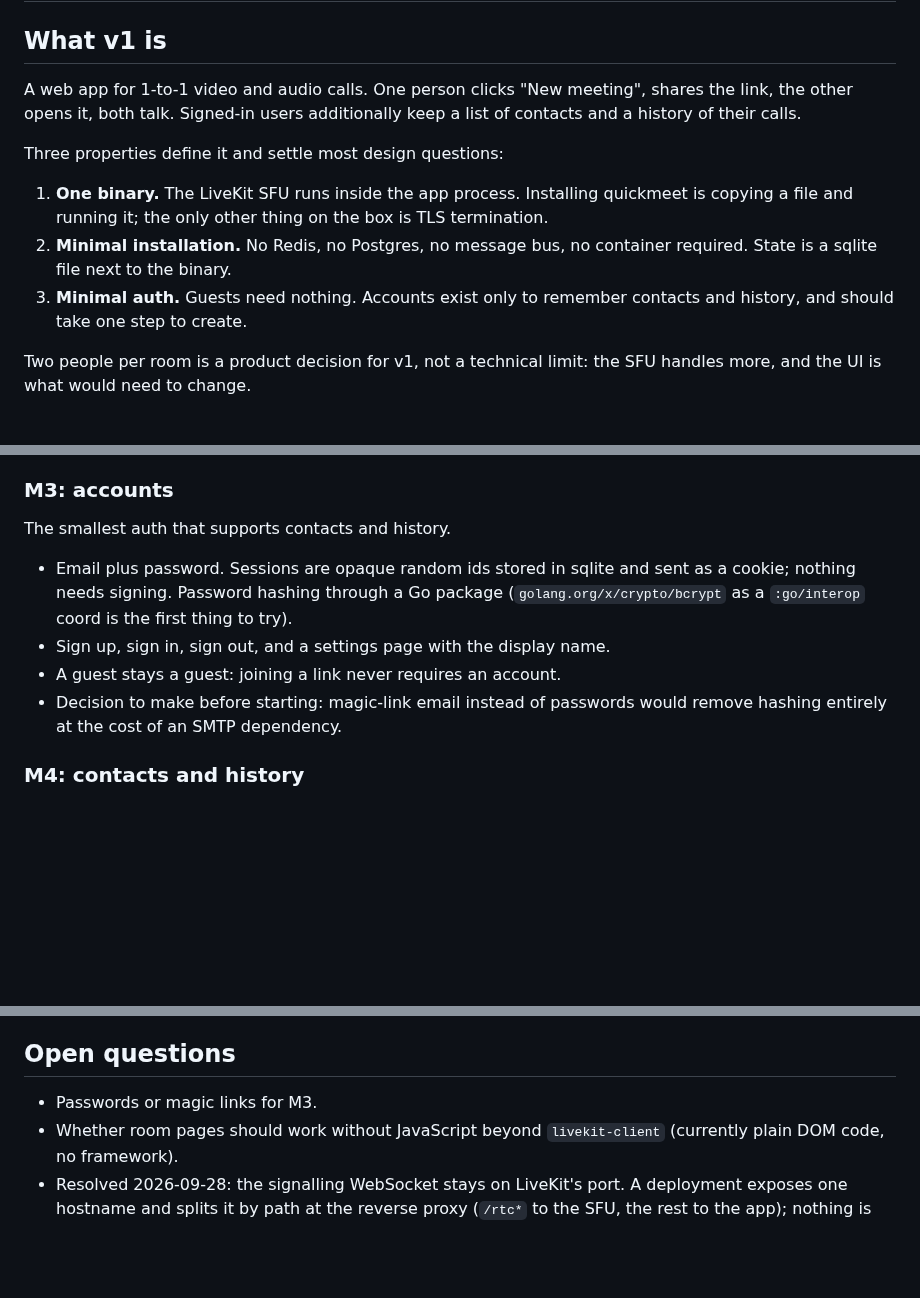
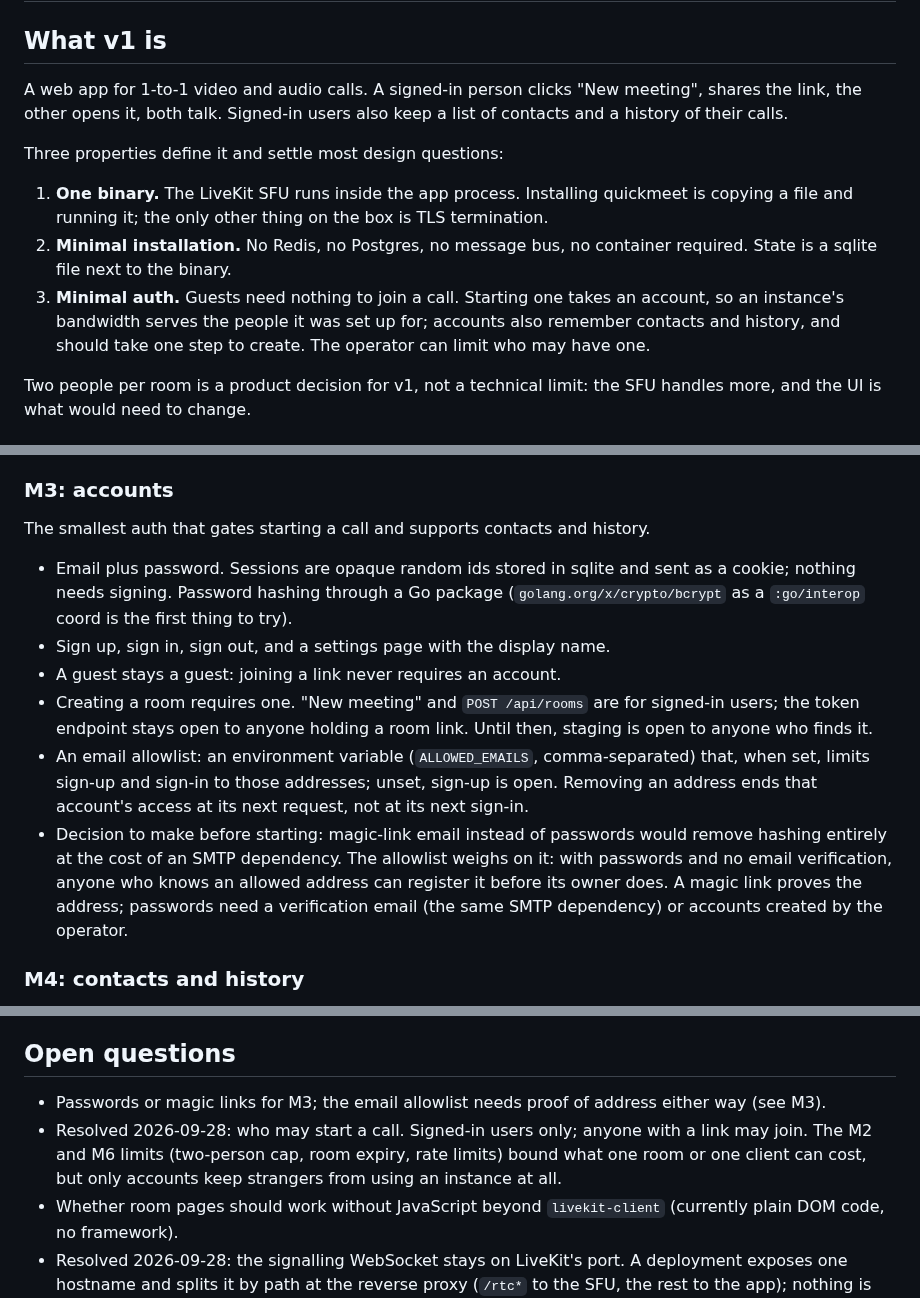
Before and after one commit to abogoyavlensky/quickmeet, a Markdown page: docs/ROADMAP.md, 3 parts joined by grey strips. GitHub-like rendering; blank space fills up the shorter version.

Commit message:
docs: roadmap: starting a call takes an account; email allowlist

```diff
--- a/docs/ROADMAP.md
+++ b/docs/ROADMAP.md
@@ -2,9 +2,9 @@
 
 ## What v1 is
 
-A web app for 1-to-1 video and audio calls. One person clicks "New
-meeting", shares the link, the other opens it, both talk. Signed-in users
-additionally keep a list of contacts and a history of their calls.
+A web app for 1-to-1 video and audio calls. A signed-in person clicks
+"New meeting", shares the link, the other opens it, both talk. Signed-in
+users also keep a list of contacts and a history of their calls.
 
 Three properties define it and settle most design questions:
 
@@ -13,8 +13,10 @@ Three properties define it and settle most design questions:
    box is TLS termination.
 2. **Minimal installation.** No Redis, no Postgres, no message bus, no
    container required. State is a sqlite file next to the binary.
-3. **Minimal auth.** Guests need nothing. Accounts exist only to remember
-   contacts and history, and should take one step to create.
+3. **Minimal auth.** Guests need nothing to join a call. Starting one
+   takes an account, so an instance's bandwidth serves the people it was
+   set up for; accounts also remember contacts and history, and should
+   take one step to create. The operator can limit who may have one.
 
 Two people per room is a product decision for v1, not a technical limit:
 the SFU handles more, and the UI is what would need to change.
@@ -81,7 +83,8 @@ follow with a real device to test them on.
 
 ### M3: accounts
 
-The smallest auth that supports contacts and history.
+The smallest auth that gates starting a call and supports contacts and
+history.
 
 - Email plus password. Sessions are opaque random ids stored in sqlite and
   sent as a cookie; nothing needs signing. Password hashing through a Go
@@ -89,9 +92,20 @@ The smallest auth that supports contacts and history.
   first thing to try).
 - Sign up, sign in, sign out, and a settings page with the display name.
 - A guest stays a guest: joining a link never requires an account.
+- Creating a room requires one. "New meeting" and `POST /api/rooms` are
+  for signed-in users; the token endpoint stays open to anyone holding a
+  room link. Until then, staging is open to anyone who finds it.
+- An email allowlist: an environment variable (`ALLOWED_EMAILS`,
+  comma-separated) that, when set, limits sign-up and sign-in to those
+  addresses; unset, sign-up is open. Removing an address ends that
+  account's access at its next request, not at its next sign-in.
 - Decision to make before starting: magic-link email instead of
   passwords would remove hashing entirely at the cost of an SMTP
-  dependency.
+  dependency. The allowlist weighs on it: with passwords and no email
+  verification, anyone who knows an allowed address can register it
+  before its owner does. A magic link proves the address; passwords
+  need a verification email (the same SMTP dependency) or accounts
+  created by the operator.
 
 ### M4: contacts and history
 
@@ -142,7 +156,12 @@ other boxes, release builds and tagging, macOS.
 
 ## Open questions
 
-- Passwords or magic links for M3.
+- Passwords or magic links for M3; the email allowlist needs proof of
+  address either way (see M3).
+- Resolved 2026-09-28: who may start a call. Signed-in users only;
+  anyone with a link may join. The M2 and M6 limits (two-person cap,
+  room expiry, rate limits) bound what one room or one client can cost,
+  but only accounts keep strangers from using an instance at all.
 - Whether room pages should work without JavaScript beyond
   `livekit-client` (currently plain DOM code, no framework).
 - Resolved 2026-09-28: the signalling WebSocket stays on LiveKit's port.
```
